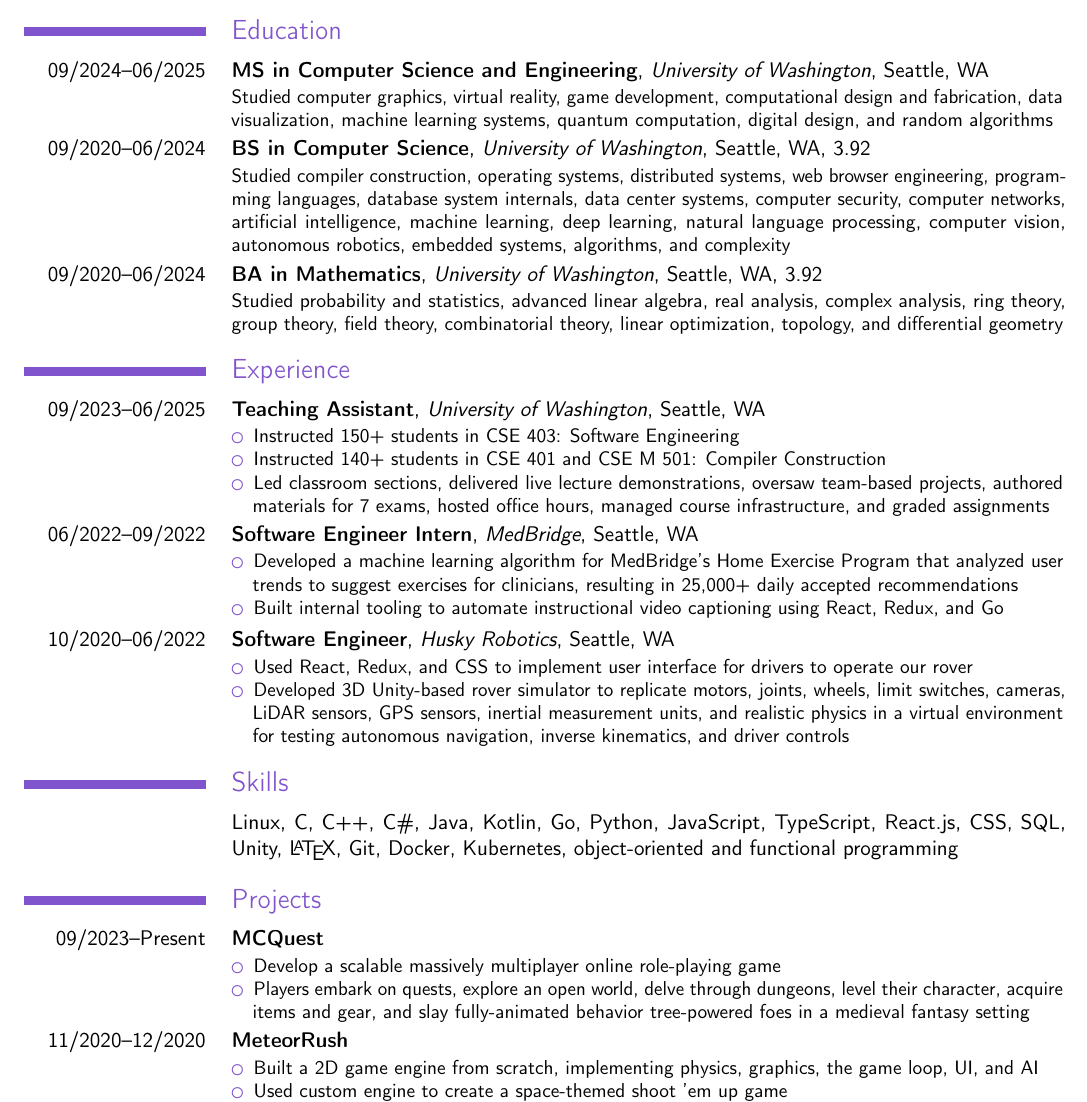
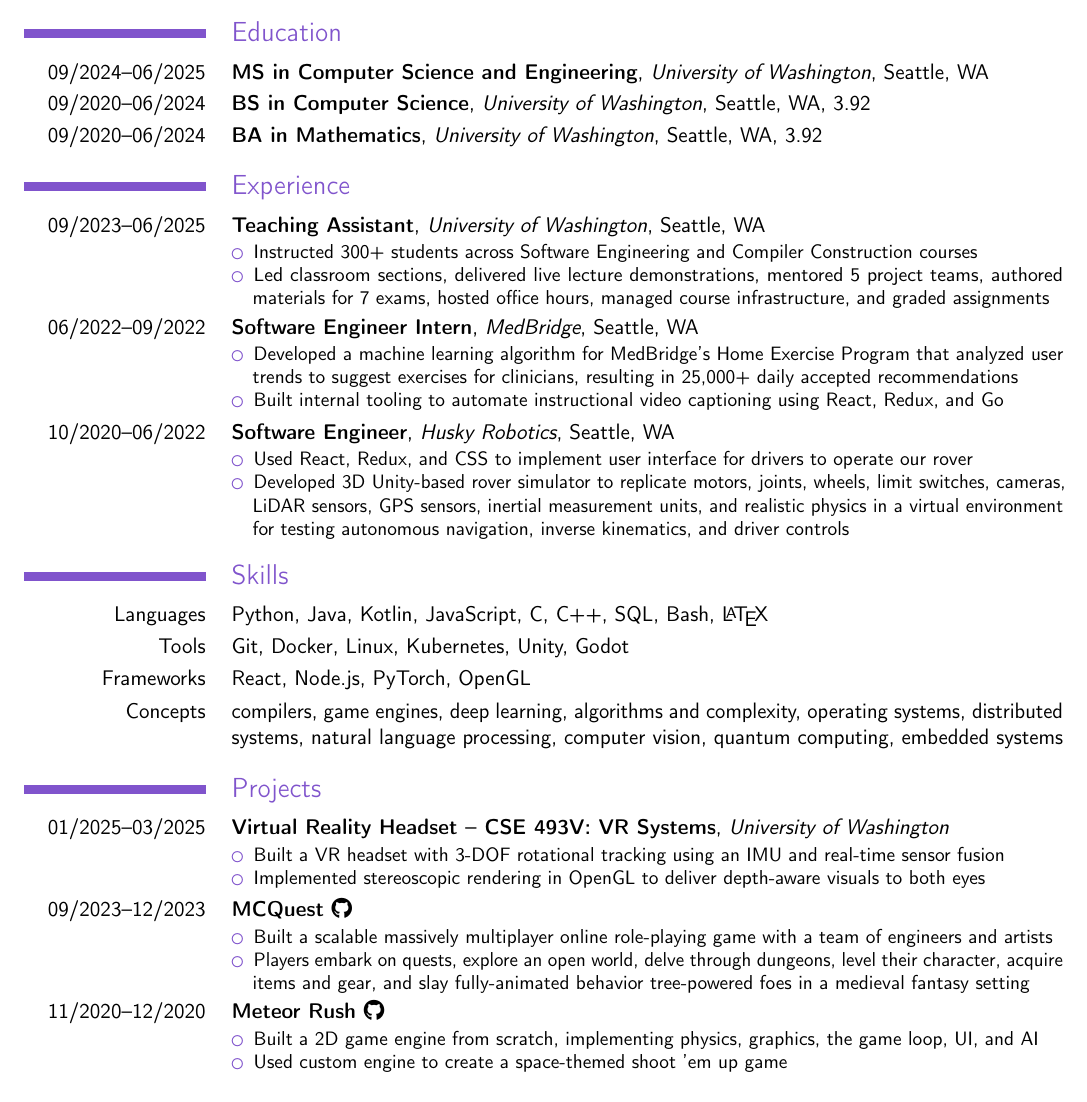
Before and after one commit to connorrein/resume, a LaTeX CV (resume.tex): part of the page, cut so that both start at the same text. Compiled offline with pdfLaTeX.

Commit message:
Revamp skills section, remove courses, add more projects

```diff
--- a/resume.tex
+++ b/resume.tex
@@ -29,35 +29,21 @@
 
 \section{Education}
 
-\cventry{09/2024--06/2025}{MS in Computer Science and Engineering}{University of Washington}{Seattle, WA}{}{
-  Studied computer graphics, virtual reality, game development, computational
-  design and fabrication, data visualization, machine learning systems, quantum
-  computation, digital design, and random algorithms
-}
+\cventry{09/2024--06/2025}{MS in Computer Science and Engineering}{University of Washington}{Seattle, WA}{}{}
 
-\cventry{09/2020--06/2024}{BS in Computer Science}{University of Washington}{Seattle, WA}{3.92}{
-  Studied compiler construction, operating systems, distributed systems, web
-  browser engineering, programming languages, database system internals, data
-  center systems, computer security, computer networks, artificial intelligence,
-  machine learning, deep learning, natural language processing, computer vision,
-  autonomous robotics, embedded systems, algorithms, and complexity
-}
+\cventry{09/2020--06/2024}{BS in Computer Science}{University of Washington}{Seattle, WA}{3.92}{}
 
-\cventry{09/2020--06/2024}{BA in Mathematics}{University of Washington}{Seattle, WA}{3.92}{
-  Studied probability and statistics, advanced linear algebra, real analysis, complex
-  analysis, ring theory, group theory, field theory, combinatorial theory,
-  linear optimization, topology, and differential geometry
-}
+\cventry{09/2020--06/2024}{BA in Mathematics}{University of Washington}{Seattle, WA}{3.92}{}
 
 \section{Experience}
 
 \cventry{09/2023--06/2025}{Teaching Assistant}{University of Washington}{Seattle, WA}{}{
   \begin{compactitem}
-    \item Instructed 150+ students in CSE 403: Software Engineering
-    \item Instructed 140+ students in CSE 401 and CSE M 501: Compiler Construction
-    \item Led classroom sections, delivered live lecture demonstrations, oversaw
-    team-based projects, authored materials for 7 exams, hosted office hours,
-    managed course infrastructure, and graded assignments
+    \item Instructed 300+ students across Software Engineering and Compiler
+    Construction courses
+    \item Led classroom sections, delivered live lecture demonstrations,
+    mentored 5 project teams, authored materials for 7 exams, hosted office
+    hours, managed course infrastructure, and graded assignments
   \end{compactitem}
 }
 
@@ -84,24 +70,37 @@
 
 \section{Skills}
 
-\cvitem{}{
-  Linux, C, C++, C\#, Java, Kotlin, Go, Python, JavaScript, TypeScript, React.js,
-  CSS, SQL, Unity, \LaTeX, Git, Docker, Kubernetes, object-oriented and
-  functional programming
+\cvitem{Languages}{Python, Java, Kotlin, JavaScript, C, C++, SQL, Bash, \LaTeX}
+\cvitem{Tools}{Git, Docker, Linux, Kubernetes, Unity, Godot}
+\cvitem{Frameworks}{React, Node.js, PyTorch, OpenGL}
+\cvitem{Concepts}{
+  compilers, game engines, deep learning, algorithms and complexity, operating
+  systems, distributed systems, natural language processing, computer vision,
+  quantum computing, embedded systems
 }
 
 \section{Projects}
 
-\cventry{09/2023--Present}{MCQuest}{}{}{}{
+\cventry{01/2025--03/2025}{Virtual Reality Headset -- CSE 493V: VR Systems}{University of Washington}{}{}{
   \begin{compactitem}
-    \item Develop a scalable massively multiplayer online role-playing game
+    \item Built a VR headset with 3-DOF rotational tracking using an IMU and
+    real-time sensor fusion
+    \item Implemented stereoscopic rendering in OpenGL to deliver depth-aware
+    visuals to both eyes
+  \end{compactitem}
+}
+
+\cventry{09/2023--12/2023}{\href{https://github.com/mc-quest/mc-quest}{MCQuest \faGithub}}{}{}{}{
+  \begin{compactitem}
+    \item Built a scalable massively multiplayer online role-playing game with a
+    team of engineers and artists
     \item Players embark on quests, explore an open world, delve through
     dungeons, level their character, acquire items and gear, and slay
     fully-animated behavior tree-powered foes in a medieval fantasy setting
   \end{compactitem}
 }
 
-\cventry{11/2020--12/2020}{MeteorRush}{}{}{}{
+\cventry{11/2020--12/2020}{\href{https://github.com/connorrein/MeteorRush}{Meteor Rush \faGithub}}{}{}{}{
   \begin{compactitem}
     \item Built a 2D game engine from scratch, implementing physics, graphics,
     the game loop, UI, and AI
```
